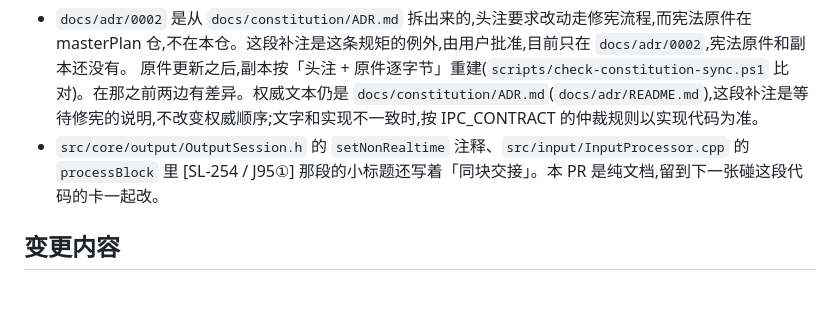
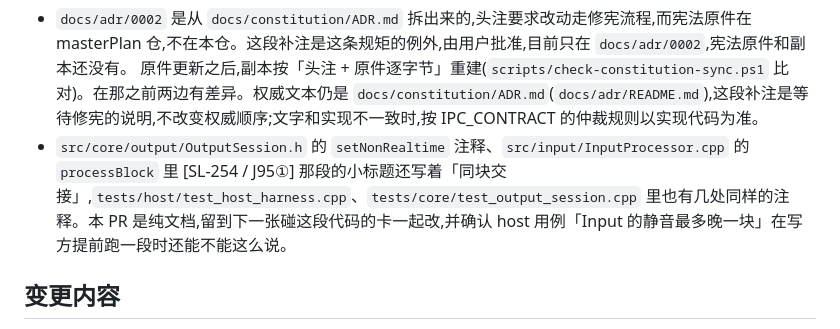
Before and after one commit to synchain-oss/scvb, a Markdown page: docs/contract-changes/20261102-offline-first-block-handoff.md, the part around the change. Rendered like a GitHub page; blank space fills up the shorter version.

Commit message:
docs(ipc): 待同步项补上测试里的旧注释
Signed-off-by: DLsnows <noreply@synchain.ca>

```diff
--- a/docs/contract-changes/20261102-offline-first-block-handoff.md
+++ b/docs/contract-changes/20261102-offline-first-block-handoff.md
@@ -20,7 +20,7 @@ path guard 之外同 PR 改两处:`docs/adr/0002-routing-architecture.md` 在 [J
 
 - `docs/adr/0002` 是从 `docs/constitution/ADR.md` 拆出来的,头注要求改动走修宪流程,而宪法原件在 masterPlan 仓,不在本仓。这段补注是这条规矩的例外,由用户批准,目前只在 `docs/adr/0002`,宪法原件和副本还没有。
   原件更新之后,副本按「头注 + 原件逐字节」重建(`scripts/check-constitution-sync.ps1` 比对)。在那之前两边有差异。权威文本仍是 `docs/constitution/ADR.md`(`docs/adr/README.md`),这段补注是等待修宪的说明,不改变权威顺序;文字和实现不一致时,按 IPC_CONTRACT 的仲裁规则以实现代码为准。
-- `src/core/output/OutputSession.h` 的 `setNonRealtime` 注释、`src/input/InputProcessor.cpp` 的 `processBlock` 里 [SL-254 / J95①] 那段的小标题还写着「同块交接」。本 PR 是纯文档,留到下一张碰这段代码的卡一起改。
+- `src/core/output/OutputSession.h` 的 `setNonRealtime` 注释、`src/input/InputProcessor.cpp` 的 `processBlock` 里 [SL-254 / J95①] 那段的小标题还写着「同块交接」,`tests/host/test_host_harness.cpp`、`tests/core/test_output_session.cpp` 里也有几处同样的注释。本 PR 是纯文档,留到下一张碰这段代码的卡一起改,并确认 host 用例「Input 的静音最多晚一块」在写方提前跑一段时还能不能这么说。
 
 ## 变更内容
 
```
